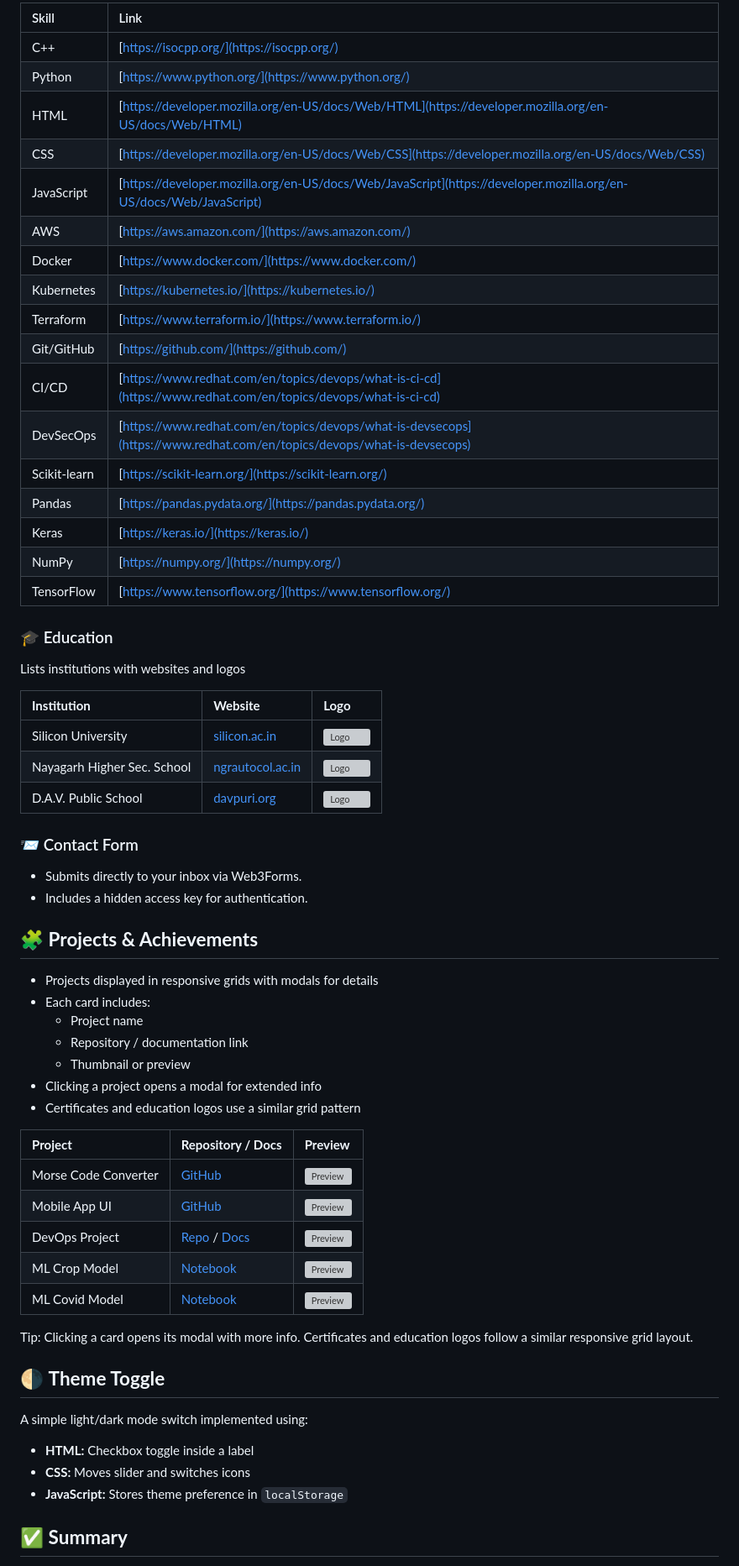
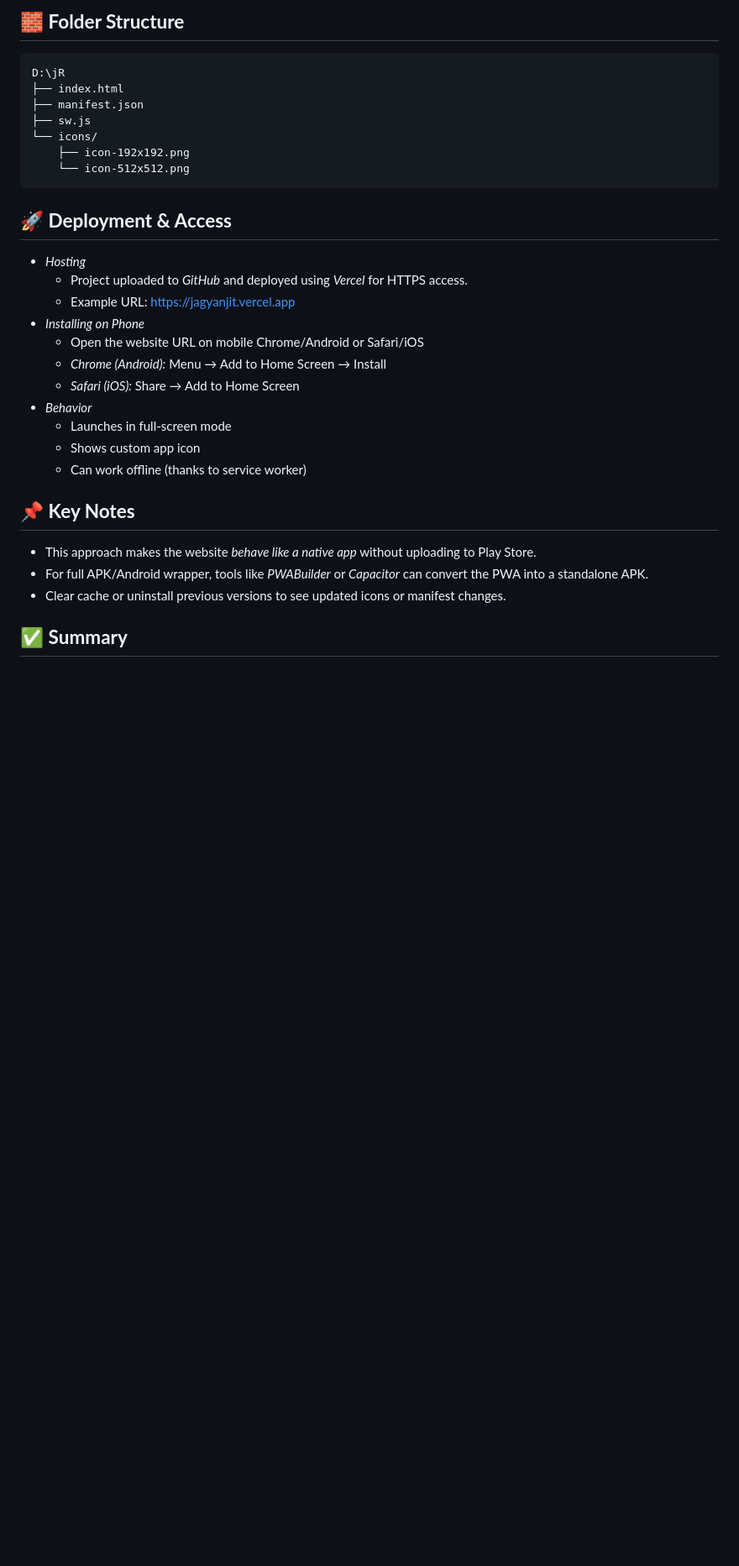
Before and after one commit to jagyanjit/Downloadable-Website, a Markdown page: README.md, the part around the change printed below. Shown: that part at 84% size. Drawn GitHub-style; blank space fills up the shorter version; grey boxes are pictures that could not be loaded.

```diff
--- a/README.md
+++ b/README.md
@@ -78,79 +77,36 @@ Each skill links to its official documentation or platform
 
 
-| Skill        | Link                                                                                                                   |
-| :----------- | :--------------------------------------------------------------------------------------------------------------------- |
-| C++          | [https://isocpp.org/](https://isocpp.org/)                                                                             |
-| Python       | [https://www.python.org/](https://www.python.org/)                                                                     |
-| HTML         | [https://developer.mozilla.org/en-US/docs/Web/HTML](https://developer.mozilla.org/en-US/docs/Web/HTML)                 |
-| CSS          | [https://developer.mozilla.org/en-US/docs/Web/CSS](https://developer.mozilla.org/en-US/docs/Web/CSS)                   |
-| JavaScript   | [https://developer.mozilla.org/en-US/docs/Web/JavaScript](https://developer.mozilla.org/en-US/docs/Web/JavaScript)     |
-| AWS          | [https://aws.amazon.com/](https://aws.amazon.com/)                                                                     |
-| Docker       | [https://www.docker.com/](https://www.docker.com/)                                                                     |
-| Kubernetes   | [https://kubernetes.io/](https://kubernetes.io/)                                                                       |
-| Terraform    | [https://www.terraform.io/](https://www.terraform.io/)                                                                 |
-| Git/GitHub   | [https://github.com/](https://github.com/)                                                                             |
-| CI/CD        | [https://www.redhat.com/en/topics/devops/what-is-ci-cd](https://www.redhat.com/en/topics/devops/what-is-ci-cd)         |
-| DevSecOps    | [https://www.redhat.com/en/topics/devops/what-is-devsecops](https://www.redhat.com/en/topics/devops/what-is-devsecops) |
-| Scikit-learn | [https://scikit-learn.org/](https://scikit-learn.org/)                                                                 |
-| Pandas       | [https://pandas.pydata.org/](https://pandas.pydata.org/)                                                               |
-| Keras        | [https://keras.io/](https://keras.io/)                                                                                 |
-| NumPy        | [https://numpy.org/](https://numpy.org/)                                                                               |
-| TensorFlow   | [https://www.tensorflow.org/](https://www.tensorflow.org/)                                                             |
+<h2>🧱 <b>Folder Structure</b></h2>
 
+<pre>
+D:\jR
+├── index.html
+├── manifest.json
+├── sw.js
+└── icons/
+    ├── icon-192x192.png
+    └── icon-512x512.png
+</pre>
 
+<h2>🚀 <b>Deployment & Access</b></h2>
 
-<h3>🎓 Education</h3>
+- *Hosting*
+  - Project uploaded to *GitHub* and deployed using *Vercel* for HTTPS access.
+  - Example URL: https://jagyanjit.vercel.app
+- *Installing on Phone*
+  - Open the website URL on mobile Chrome/Android or Safari/iOS
+  - *Chrome (Android):* Menu → Add to Home Screen → Install
+  - *Safari (iOS):* Share → Add to Home Screen
+- *Behavior*
+  - Launches in full-screen mode
+  - Shows custom app icon
+  - Can work offline (thanks to service worker)
 
-Lists institutions with websites and logos
+<h2>📌 <b>Key Notes</b></h2>
 
-| **Institution**             | **Website**                                   | **Logo**                                                                                  |
-| :-------------------------- | :-------------------------------------------- | :---------------------------------------------------------------------------------------- |
-| Silicon University          | [silicon.ac.in](https://silicon.ac.in/)       | ![Logo](https://drive.google.com/thumbnail?id=1WVmcv47k-PG7B37FUfZ6t-ag7IXfhBt2\&sz=w200) |
-| Nayagarh Higher Sec. School | [ngrautocol.ac.in](https://ngrautocol.ac.in/) | ![Logo](https://drive.google.com/thumbnail?id=1dAvwAPbOhWgLqE2okTfpwRxuU4Y1JG-h\&sz=w200) |
-| D.A.V. Public School        | [davpuri.org](http://davpuri.org/)            | ![Logo](https://drive.google.com/thumbnail?id=1JVCYbKEl6Hm-Gw8bA1VOthijJ8oJzY5T\&sz=w200) |
-
-<h3>📨 Contact Form</h3>
-
-- Submits directly to your inbox via Web3Forms.
-- Includes a hidden access key for authentication.
-
-<form action="https://api.web3forms.com/submit" method="POST">
-  <input
-    type="hidden"
-    name="access_key"
-    value="c34a790c-ec56-438e-9ed6-02099e52ef76"
-  />
-</form>
-
-<h2>🧩 <b>Projects & Achievements</b></h2>
-
-- Projects displayed in responsive grids with modals for details
-- Each card includes:
-  - Project name
-  - Repository / documentation link
-  - Thumbnail or preview
-- Clicking a project opens a modal for extended info
-- Certificates and education logos use a similar grid pattern
-
-| **Project**          | **Repository / Docs**                                                                                                                               | **Preview**                                                                                   |
-| :------------------- | :-------------------------------------------------------------------------------------------------------------------------------------------------- | :-------------------------------------------------------------------------------------------- |
-| Morse Code Converter | [GitHub](https://github.com/jagyanjit/Morse-Code-Converter)                                                                                         | ![Preview](https://vumbnail.com/1122621998.jpg)                                               |
-| Mobile App UI        | [GitHub](https://github.com/jagyanjit/Dummy-Mobile-App)                                                                                             | ![Preview](https://vumbnail.com/1122725179.jpg)                                               |
-| DevOps Project       | [Repo](https://github.com/jagyanjit/DevopsProject1) / [Docs](https://docs.google.com/document/d/1BrmY6poKK3PfhS8PtQmzWv3cpQSjZQxX/edit?usp=sharing) | ![Preview](https://drive.google.com/thumbnail?id=1MkU47ro2UFx3qxlwVIrXY-ot6cNTj_2b\&sz=w1000) |
-| ML Crop Model        | [Notebook](https://github.com/jagyanjit/Machine-Learning-and-Deep-Learning/blob/main/Project_crop.ipynb)                                            | ![Preview](https://drive.google.com/thumbnail?id=1XO2P8jRlKUwItV5bvi2_Qxmk7a4g0GSQ\&sz=w1000) |
-| ML Covid Model       | [Notebook](https://github.com/jagyanjit/Machine-Learning-and-Deep-Learning/blob/main/Project_covid.ipynb)                                           | ![Preview](https://drive.google.com/thumbnail?id=1XO2P8jRlKUwItV5bvi2_Qxmk7a4g0GSQ\&sz=w1000) |
-
-
-Tip: Clicking a card opens its modal with more info.
-Certificates and education logos follow a similar responsive grid layout.
-
-<h2>🌗 <b>Theme Toggle</b></h2>
-
-A simple light/dark mode switch implemented using:
-
-- **HTML:** Checkbox toggle inside a label
-- **CSS:** Moves slider and switches icons
-- **JavaScript:** Stores theme preference in `localStorage`
+- This approach makes the website *behave like a native app* without uploading to Play Store.
+- For full APK/Android wrapper, tools like *PWABuilder* or *Capacitor* can convert the PWA into a standalone APK.
+- Clear cache or uninstall previous versions to see updated icons or manifest changes.
 
 <h2>✅ <b>Summary</b></h2>
 
```
Also changed, not shown: other parts of README.md (+62 -64 lines).
